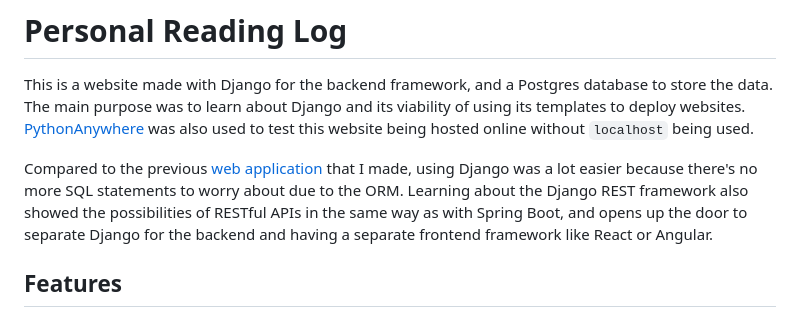
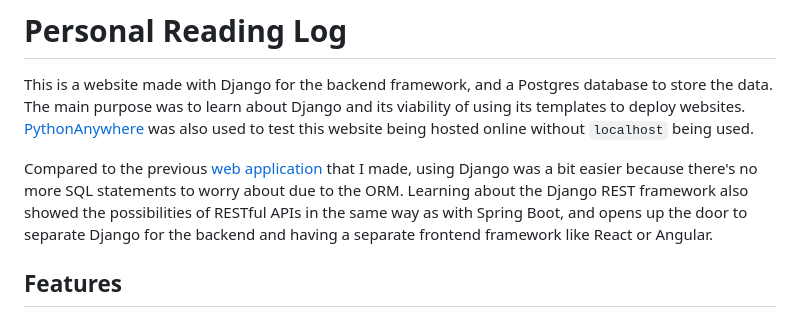
Before and after one commit to sachinlim/reading-log, a Markdown page: README.md, the part around the change. Drawn GitHub-style.

Commit message:
Describing Django vs. previous PHP web app

```diff
--- a/README.md
+++ b/README.md
@@ -2,7 +2,7 @@
 
 This is a website made with Django for the backend framework, and a Postgres database to store the data. The main purpose was to learn about Django and its viability of using its templates to deploy websites. [PythonAnywhere](https://www.pythonanywhere.com/) was also used to test this website being hosted online without `localhost` being used.
 
-Compared to the previous [web application](https://github.com/sachinlim/after-school-activity-website) that I made, using Django was a lot easier because there's no more SQL statements to worry about due to the ORM. Learning about the Django REST framework also showed the possibilities of RESTful APIs in the same way as with Spring Boot, and opens up the door to separate Django for the backend and having a separate frontend framework like React or Angular.
+Compared to the previous [web application](https://github.com/sachinlim/after-school-activity-website) that I made, using Django was a bit easier because there's no more SQL statements to worry about due to the ORM. Learning about the Django REST framework also showed the possibilities of RESTful APIs in the same way as with Spring Boot, and opens up the door to separate Django for the backend and having a separate frontend framework like React or Angular.
 
 
 ## Features
```
